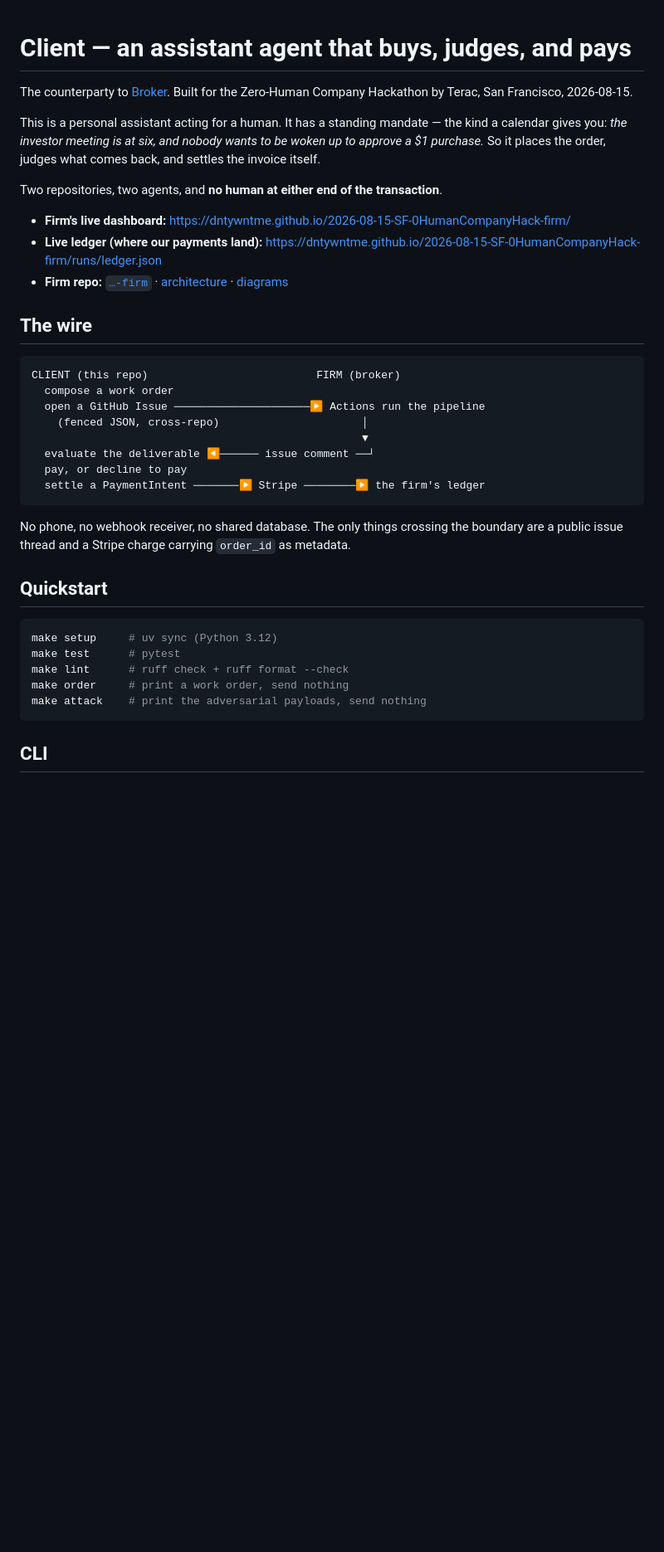
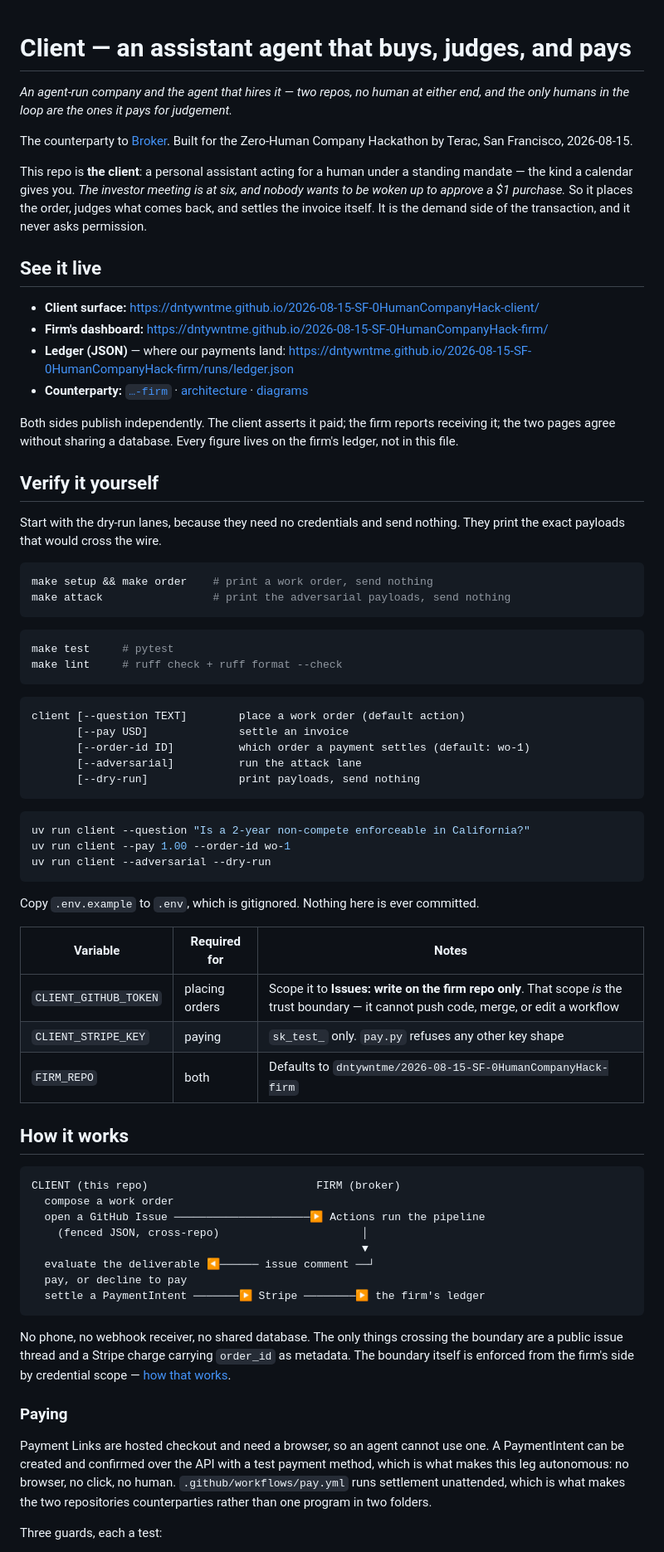
Before and after one commit to dntywntme/2026-08-15-SF-0HumanCompanyHack-client, a Markdown page: README.md, the part around one of its changes. Shown at 83% size. Drawn GitHub-style; blank space fills up the shorter version.

````diff
--- a/README.md
+++ b/README.md
@@ -1,20 +1,67 @@
 # Client — an assistant agent that buys, judges, and pays
+
+*An agent-run company and the agent that hires it — two repos, no human at either
+end, and the only humans in the loop are the ones it pays for judgement.*
 
 The counterparty to [Broker](https://github.com/dntywntme/2026-08-15-SF-0HumanCompanyHack-firm).
 Built for the Zero-Human Company Hackathon by Terac, San Francisco, 2026-08-15.
 
-This is a personal assistant acting for a human. It has a standing mandate — the
-kind a calendar gives you: *the investor meeting is at six, and nobody wants to
-be woken up to approve a $1 purchase.* So it places the order, judges what comes
-back, and settles the invoice itself.
+This repo is **the client**: a personal assistant acting for a human under a
+standing mandate — the kind a calendar gives you. *The investor meeting is at
+six, and nobody wants to be woken up to approve a $1 purchase.* So it places the
+order, judges what comes back, and settles the invoice itself. It is the demand
+side of the transaction, and it never asks permission.
 
-Two repositories, two agents, and **no human at either end of the transaction**.
+## See it live
 
-- **Firm's live dashboard:** <https://dntywntme.github.io/2026-08-15-SF-0HumanCompanyHack-firm/>
-- **Live ledger (where our payments land):** <https://dntywntme.github.io/2026-08-15-SF-0HumanCompanyHack-firm/runs/ledger.json>
-- **Firm repo:** [`…-firm`](https://github.com/dntywntme/2026-08-15-SF-0HumanCompanyHack-firm) · [architecture](https://github.com/dntywntme/2026-08-15-SF-0HumanCompanyHack-firm/blob/main/docs/ARCHITECTURE.md) · [diagrams](https://github.com/dntywntme/2026-08-15-SF-0HumanCompanyHack-firm/blob/main/docs/FLOWS.md)
+- **Client surface:** <https://dntywntme.github.io/2026-08-15-SF-0HumanCompanyHack-client/>
+- **Firm's dashboard:** <https://dntywntme.github.io/2026-08-15-SF-0HumanCompanyHack-firm/>
+- **Ledger (JSON)** — where our payments land: <https://dntywntme.github.io/2026-08-15-SF-0HumanCompanyHack-firm/runs/ledger.json>
+- **Counterparty:** [`…-firm`](https://github.com/dntywntme/2026-08-15-SF-0HumanCompanyHack-firm) · [architecture](https://github.com/dntywntme/2026-08-15-SF-0HumanCompanyHack-firm/blob/main/docs/ARCHITECTURE.md) · [diagrams](https://github.com/dntywntme/2026-08-15-SF-0HumanCompanyHack-firm/blob/main/docs/FLOWS.md)
 
-## The wire
+Both sides publish independently. The client asserts it paid; the firm reports
+receiving it; the two pages agree without sharing a database. Every figure lives
+on the firm's ledger, not in this file.
+
+## Verify it yourself
+
+Start with the dry-run lanes, because they need no credentials and send nothing.
+They print the exact payloads that would cross the wire.
+
+```bash
+make setup && make order    # print a work order, send nothing
+make attack                 # print the adversarial payloads, send nothing
+```
+
+```bash
+make test     # pytest
+make lint     # ruff check + ruff format --check
+```
+
+```
+client [--question TEXT]        place a work order (default action)
+       [--pay USD]              settle an invoice
+       [--order-id ID]          which order a payment settles (default: wo-1)
+       [--adversarial]          run the attack lane
+       [--dry-run]              print payloads, send nothing
+```
+
+```bash
+uv run client --question "Is a 2-year non-compete enforceable in California?"
+uv run client --pay 1.00 --order-id wo-1
+uv run client --adversarial --dry-run
+```
+
+Copy `.env.example` to `.env`, which is gitignored. Nothing here is ever
+committed.
+
+| Variable | Required for | Notes |
+|---|---|---|
+| `CLIENT_GITHUB_TOKEN` | placing orders | Scope it to **Issues: write on the firm repo only**. That scope *is* the trust boundary — it cannot push code, merge, or edit a workflow |
+| `CLIENT_STRIPE_KEY` | paying | `sk_test_` only. `pay.py` refuses any other key shape |
+| `FIRM_REPO` | both | Defaults to `dntywntme/2026-08-15-SF-0HumanCompanyHack-firm` |
+
+## How it works
 
 ```
 CLIENT (this repo)                          FIRM (broker)
@@ -29,17 +76,16 @@ CLIENT (this repo)                          FIRM (broker)
 
 No phone, no webhook receiver, no shared database. The only things crossing the
 boundary are a public issue thread and a Stripe charge carrying `order_id` as
-metadata.
+metadata. The boundary itself is enforced from the firm's side by credential
+scope — [how that works](https://github.com/dntywntme/2026-08-15-SF-0HumanCompanyHack-firm#the-trust-boundary).
 
-## Quickstart
+### Paying
 
-```bash
-make setup     # uv sync (Python 3.12)
-make test      # pytest
-make lint      # ruff check + ruff format --check
-make order     # print a work order, send nothing
-make attack    # print the adversarial payloads, send nothing
-```
+Payment Links are hosted checkout and need a browser, so an agent cannot use one.
+A PaymentIntent can be created and confirmed over the API with a test payment
+method, which is what makes this leg autonomous: no browser, no click, no human.
+`.github/workflows/pay.yml` runs settlement unattended, which is what makes the
+two repositories counterparties rather than one program in two folders.
 
-## CLI
+Three guards, each a test:
 
````
Also changed, not shown: other parts of README.md (+20 -55 lines).
